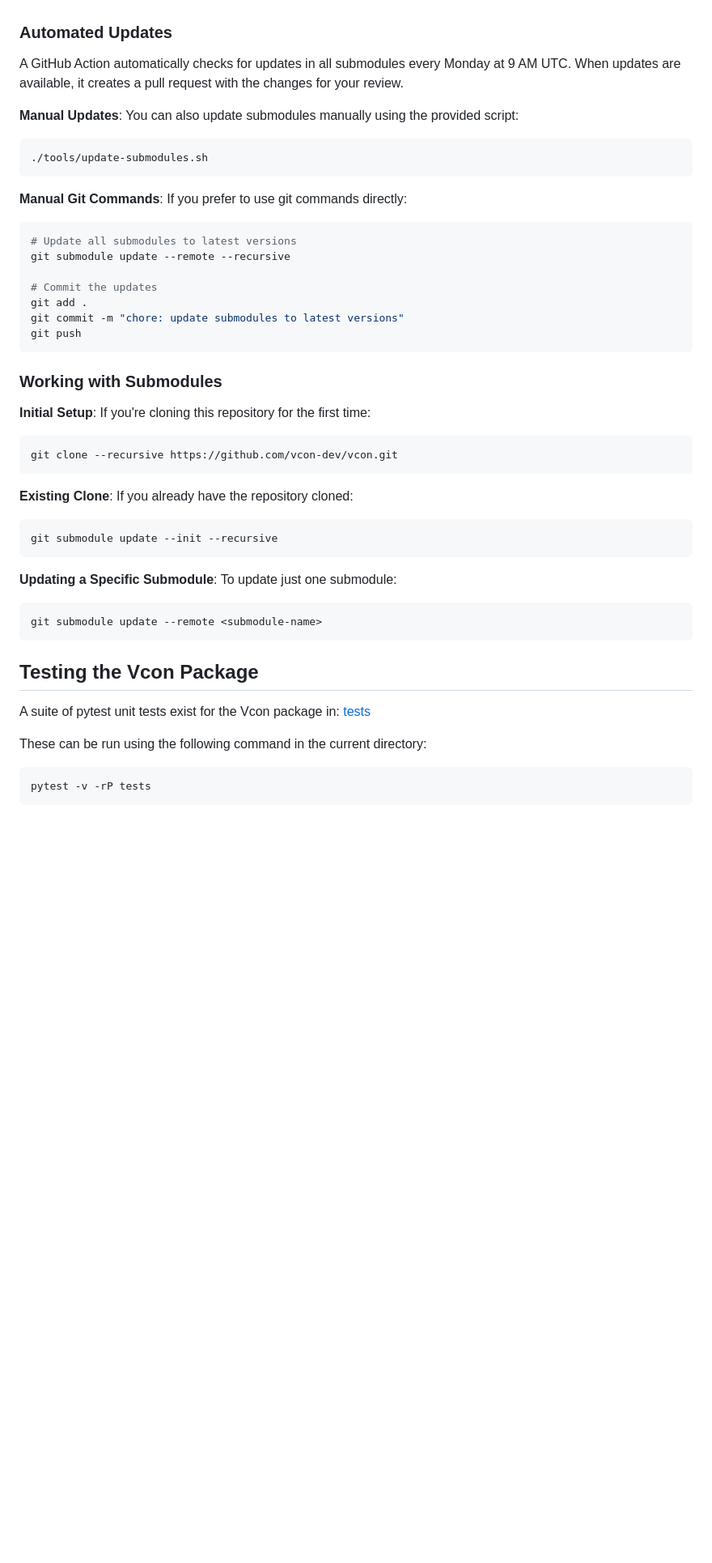
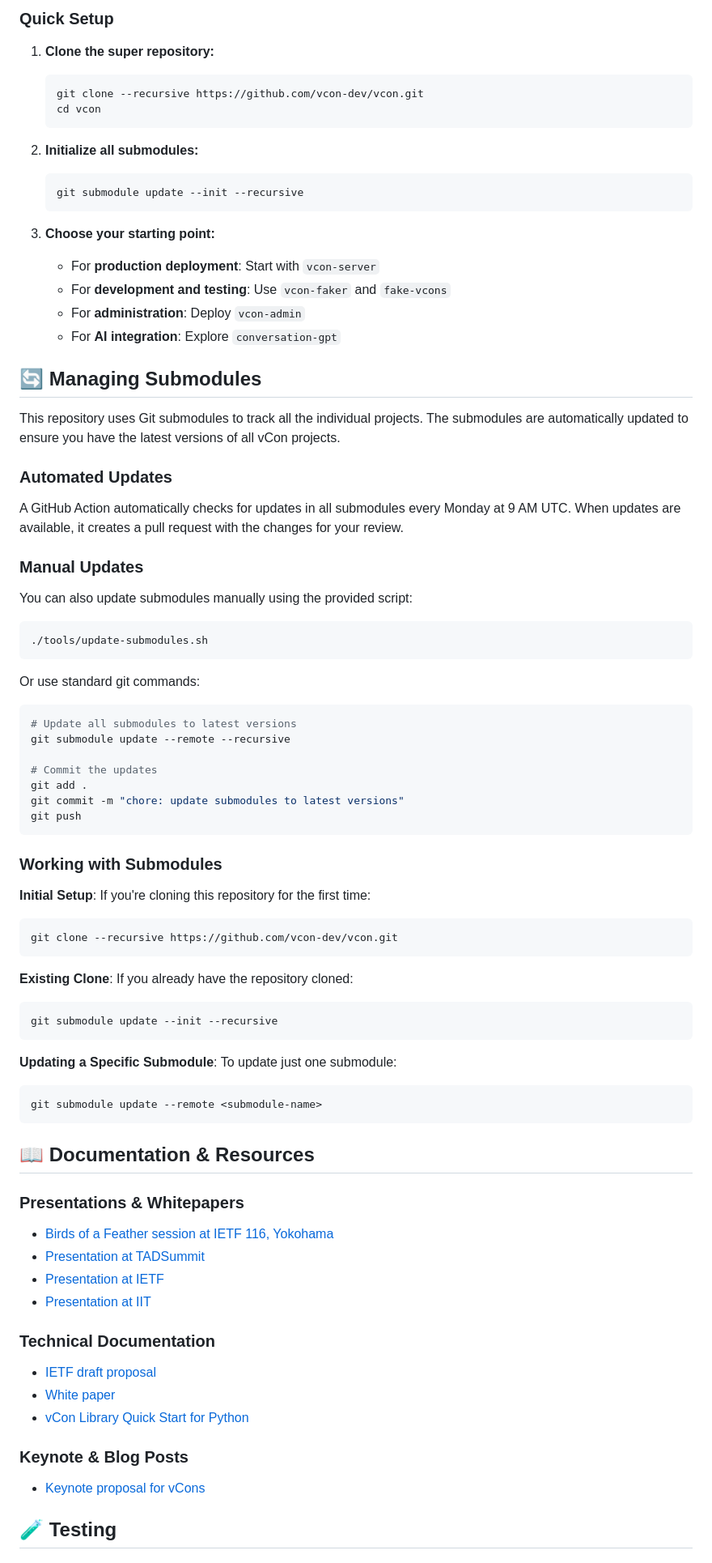
Before and after one commit to vcon-dev/vcon, a Markdown page: README.md, the part around one of its changes. Shown at 81% size. GitHub-like rendering; blank space fills up the shorter version.

````diff
--- a/README.md
+++ b/README.md
@@ -48,15 +138,39 @@ This repository serves as a parent repository that tracks multiple vcon-dev proj
+### Quick Setup
+
+1. **Clone the super repository:**
+   ```bash
+   git clone --recursive https://github.com/vcon-dev/vcon.git
+   cd vcon
+   ```
+
+2. **Initialize all submodules:**
+   ```bash
+   git submodule update --init --recursive
+   ```
+
+3. **Choose your starting point:**
+   - For **production deployment**: Start with `vcon-server`
+   - For **development and testing**: Use `vcon-faker` and `fake-vcons`
+   - For **administration**: Deploy `vcon-admin`
+   - For **AI integration**: Explore `conversation-gpt`
+
+## 🔄 Managing Submodules
+
+This repository uses Git submodules to track all the individual projects. The submodules are automatically updated to ensure you have the latest versions of all vCon projects.
 
 ### Automated Updates
 
 A GitHub Action automatically checks for updates in all submodules every Monday at 9 AM UTC. When updates are available, it creates a pull request with the changes for your review.
 
-**Manual Updates**: You can also update submodules manually using the provided script:
+### Manual Updates
+
+You can also update submodules manually using the provided script:
 
 ```bash
 ./tools/update-submodules.sh
 ```
 
-**Manual Git Commands**: If you prefer to use git commands directly:
+Or use standard git commands:
 
 ```bash
 # Update all submodules to latest versions
@@ -71,29 +185,35 @@ git push
 ### Working with Submodules
 
 **Initial Setup**: If you're cloning this repository for the first time:
-
 ```bash
 git clone --recursive https://github.com/vcon-dev/vcon.git
 ```
 
 **Existing Clone**: If you already have the repository cloned:
-
 ```bash
 git submodule update --init --recursive
 ```
 
 **Updating a Specific Submodule**: To update just one submodule:
-
 ```bash
 git submodule update --remote <submodule-name>
 ```
 
+## 📖 Documentation & Resources
 
-## Testing the Vcon Package
-A suite of pytest unit tests exist for the Vcon package in: [tests](tests)
+### Presentations & Whitepapers
+- [Birds of a Feather session at IETF 116, Yokohama](https://youtu.be/EF2OMbo6Qj4)
+- [Presentation at TADSummit](https://youtu.be/ZBRJ6FcVblc)
+- [Presentation at IETF](https://youtu.be/dJsPzZITr_g?t=243)
+- [Presentation at IIT](https://youtu.be/s-pjgpBOQqc)
 
-These can be run using the following command in the current directory:
+### Technical Documentation
+- [IETF draft proposal](https://datatracker.ietf.org/doc/html/draft-petrie-vcon-01)
+- [White paper](https://docs.google.com/document/d/1TV8j29knVoOJcZvMHVFDaan0OVfraH_-nrS5gW4-DEA/edit?usp=sharing)
+- [vCon Library Quick Start for Python](https://github.com/vcon-dev/vcon/wiki/Library-Quick-Start)
 
-    pytest -v -rP tests
+### Keynote & Blog Posts
+- [Keynote proposal for vCons](https://blog.tadsummit.com/2021/12/08/strolid-keynote-vcons/)
 
+## 🧪 Testing
 
````
Also changed, not shown: other parts of README.md (+141 -47 lines).
